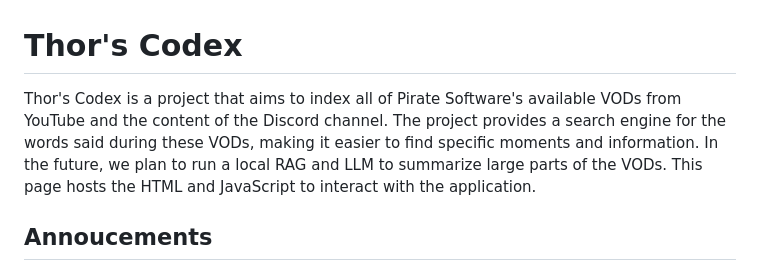
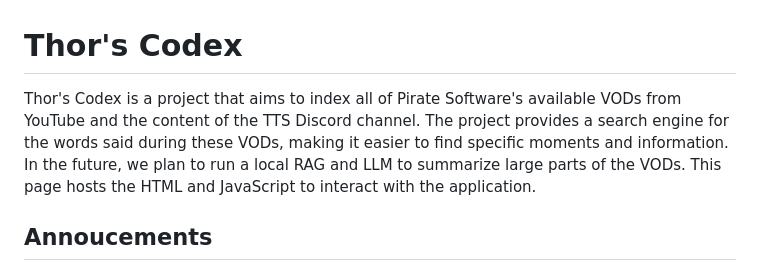
Before and after one commit to Graf3x/ThorsCodex, a Markdown page: readme.md, the part around the change. Rendered like a GitHub page.

```diff
--- a/readme.md
+++ b/readme.md
@@ -1,6 +1,6 @@
 # Thor's Codex
 
-Thor's Codex is a project that aims to index all of Pirate Software's available VODs from YouTube and the content of the Discord channel. The project provides a search engine for the words said during these VODs, making it easier to find specific moments and information. In the future, we plan to run a local RAG and LLM to summarize large parts of the VODs. This page hosts the HTML and JavaScript to interact with the application.
+Thor's Codex is a project that aims to index all of Pirate Software's available VODs from YouTube and the content of the TTS Discord channel. The project provides a search engine for the words said during these VODs, making it easier to find specific moments and information. In the future, we plan to run a local RAG and LLM to summarize large parts of the VODs. This page hosts the HTML and JavaScript to interact with the application.
 
 ## Annoucements
   - The Full text search from Cosmos leaves some things to be desired, it's BM25 and that just doesn't work for phrases.
```
